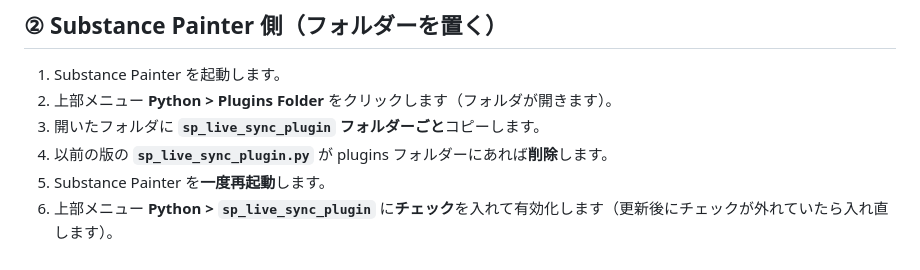
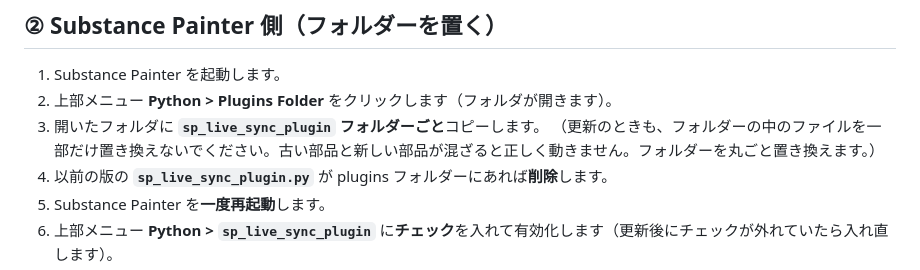
Before and after one commit to TaniShuuto/Tools, a Markdown page: sp_maya_livesync/Easy_install.md, the part around the change. Rendered like a GitHub page.

```diff
--- a/sp_maya_livesync/Easy_install.md
+++ b/sp_maya_livesync/Easy_install.md
@@ -76,6 +76,7 @@ Substance Painter で塗った内容を、Maya にリアルタイム反映する
 1. Substance Painter を起動します。
 2. 上部メニュー **Python > Plugins Folder** をクリックします（フォルダが開きます）。
 3. 開いたフォルダに **`sp_live_sync_plugin` フォルダーごと**コピーします。
+   （更新のときも、フォルダーの中のファイルを一部だけ置き換えないでください。古い部品と新しい部品が混ざると正しく動きません。フォルダーを丸ごと置き換えます。）
 4. 以前の版の **`sp_live_sync_plugin.py`** が plugins フォルダーにあれば**削除**します。
 5. Substance Painter を**一度再起動**します。
 6. 上部メニュー **Python > `sp_live_sync_plugin`** に**チェック**を入れて有効化します（更新後にチェックが外れていたら入れ直します）。
```
Also changed, not shown: docs/uvremap/QUESTIONS_split_2.md (+1 -1 lines), sp_maya_livesync/README.md (+2 -0 lines).
